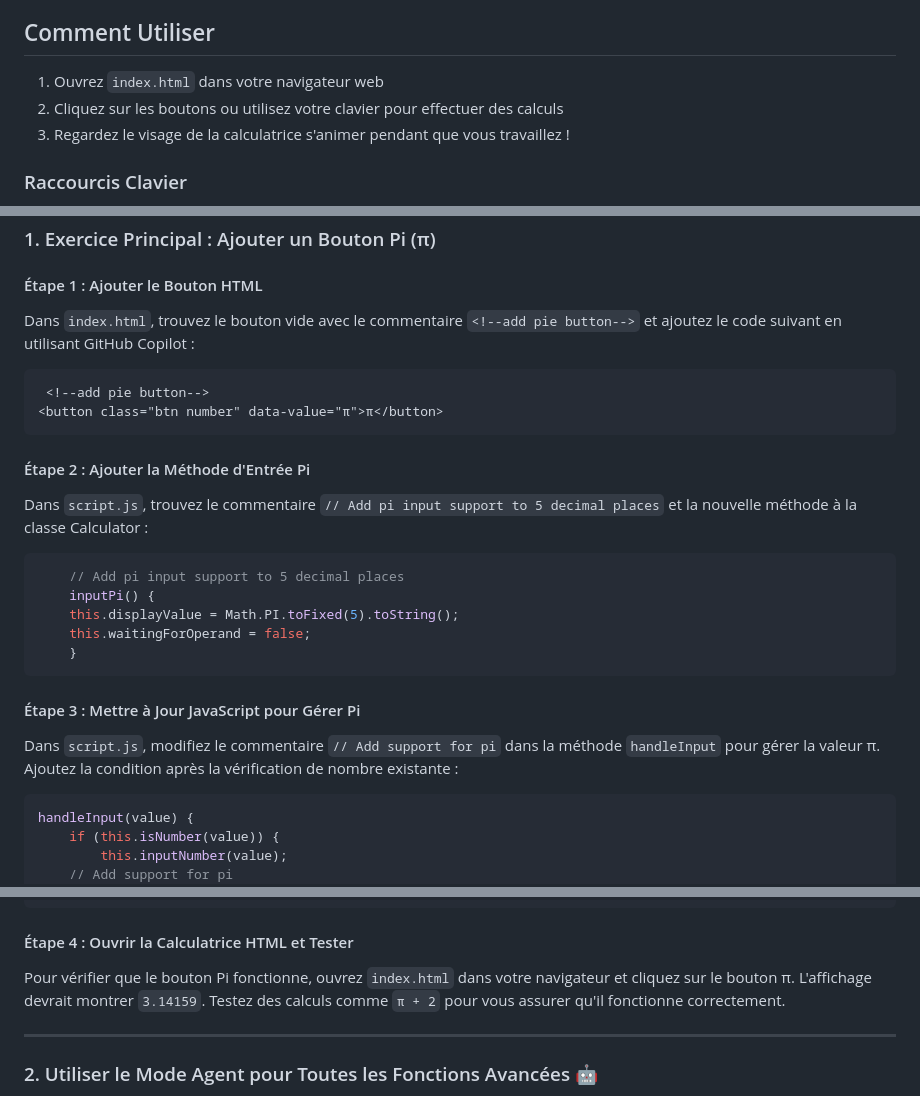
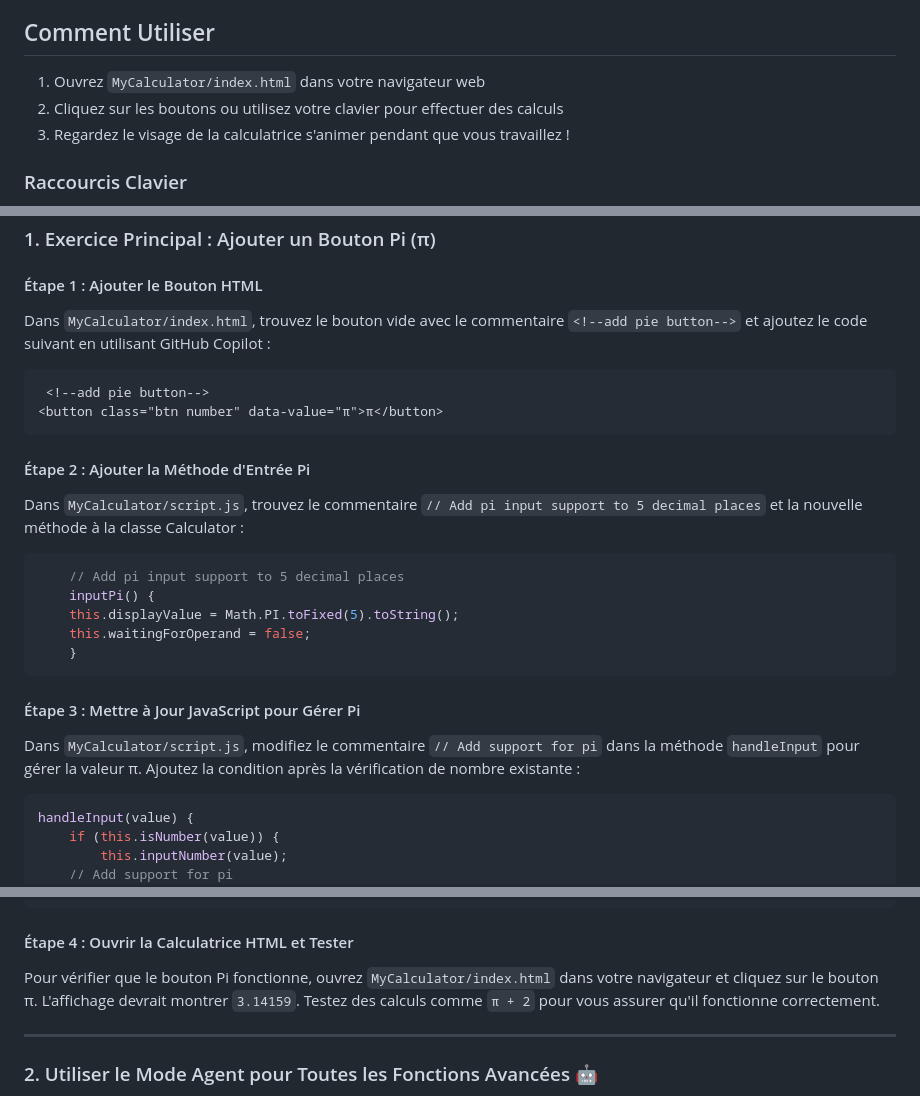
Before and after one commit to jasonmoodie/Copilot-HTML-Calculator, a Markdown page: README_FR.md, 3 parts joined by grey strips. Rendered like a GitHub page.

Commit message:
Update README files to reflect new file paths for HTML and JavaScript in Pi button instructions

````diff
--- a/README_FR.md
+++ b/README_FR.md
@@ -30,7 +30,7 @@ Dans cet atelier, vous apprendrez à utiliser GitHub Copilot pour améliorer une
 
 ## Comment Utiliser
 
-1. Ouvrez `index.html` dans votre navigateur web
+1. Ouvrez `MyCalculator/index.html` dans votre navigateur web
 2. Cliquez sur les boutons ou utilisez votre clavier pour effectuer des calculs
 3. Regardez le visage de la calculatrice s'animer pendant que vous travaillez !
 
@@ -47,7 +47,7 @@ La calculatrice est conçue pour être facilement extensible. Ci-dessous se trou
 ### 1. Exercice Principal : Ajouter un Bouton Pi (π)
 
 #### Étape 1 : Ajouter le Bouton HTML
-Dans `index.html`, trouvez le bouton vide avec le commentaire `<!--add pie button-->` et ajoutez le code suivant en utilisant GitHub Copilot :
+Dans `MyCalculator/index.html`, trouvez le bouton vide avec le commentaire `<!--add pie button-->` et ajoutez le code suivant en utilisant GitHub Copilot :
 
 ```html
  <!--add pie button-->
@@ -55,7 +55,7 @@ Dans `index.html`, trouvez le bouton vide avec le commentaire `<!--add pie butto
 ```
 
 #### Étape 2 : Ajouter la Méthode d'Entrée Pi
-Dans `script.js`, trouvez le commentaire `// Add pi input support to 5 decimal places` et la nouvelle méthode à la classe Calculator :
+Dans `MyCalculator/script.js`, trouvez le commentaire `// Add pi input support to 5 decimal places` et la nouvelle méthode à la classe Calculator :
 
 ```javascript
     // Add pi input support to 5 decimal places
@@ -66,7 +66,7 @@ Dans `script.js`, trouvez le commentaire `// Add pi input support to 5 decimal p
 ```
 
 #### Étape 3 : Mettre à Jour JavaScript pour Gérer Pi
-Dans `script.js`, modifiez le commentaire `// Add support for pi` dans la méthode `handleInput` pour gérer la valeur π. Ajoutez la condition après la vérification de nombre existante :
+Dans `MyCalculator/script.js`, modifiez le commentaire `// Add support for pi` dans la méthode `handleInput` pour gérer la valeur π. Ajoutez la condition après la vérification de nombre existante :
 
 ```javascript
 handleInput(value) {
@@ -88,7 +88,7 @@ handleInput(value) {
 ```
 
 #### Étape 4 : Ouvrir la Calculatrice HTML et Tester
-Pour vérifier que le bouton Pi fonctionne, ouvrez `index.html` dans votre navigateur et cliquez sur le bouton π. L'affichage devrait montrer `3.14159`. Testez des calculs comme `π + 2` pour vous assurer qu'il fonctionne correctement.
+Pour vérifier que le bouton Pi fonctionne, ouvrez `MyCalculator/index.html` dans votre navigateur et cliquez sur le bouton π. L'affichage devrait montrer `3.14159`. Testez des calculs comme `π + 2` pour vous assurer qu'il fonctionne correctement.
 
 ---
 ### 2. Utiliser le Mode Agent pour Toutes les Fonctions Avancées 🤖
````
Also changed, not shown: README.md (+4 -4 lines).
